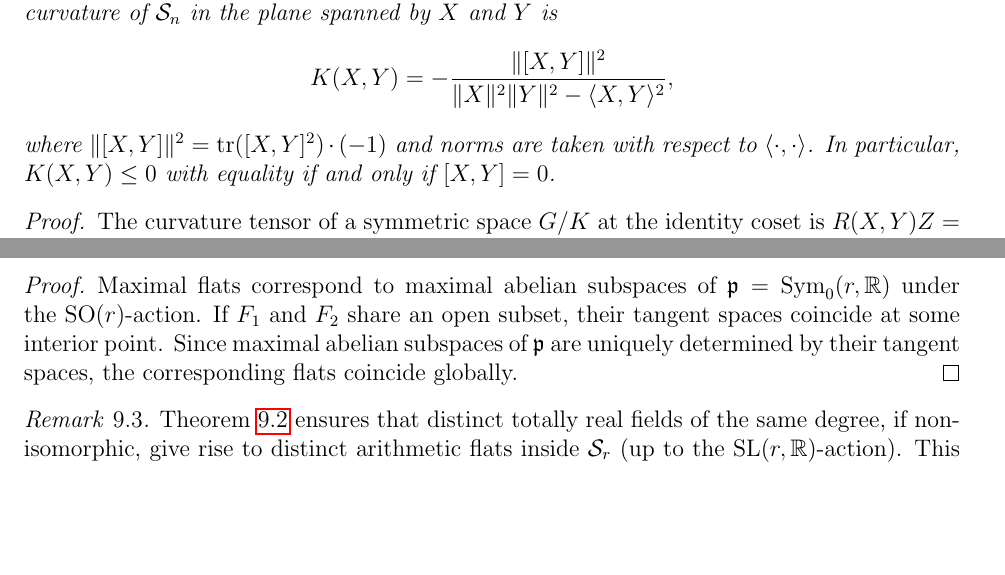
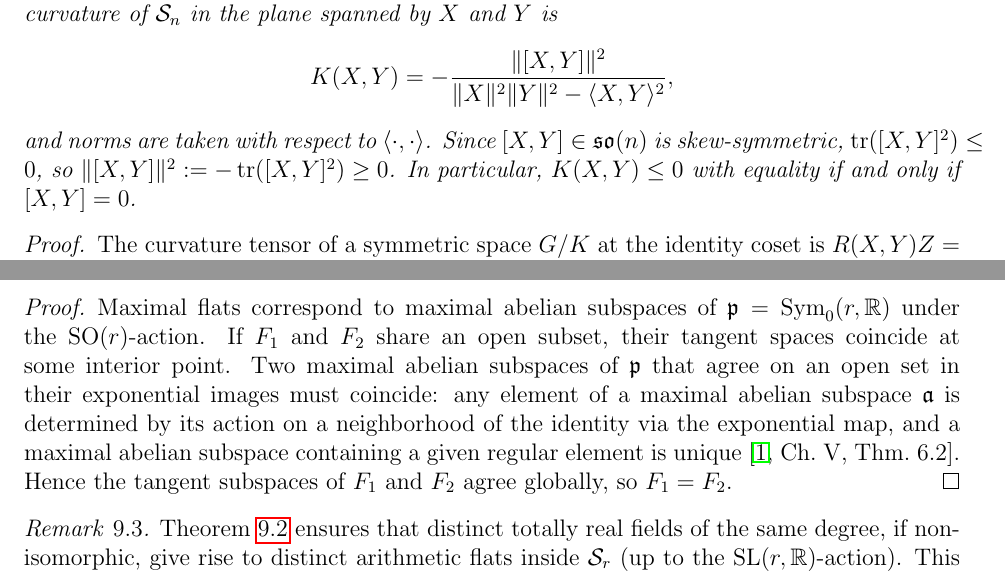
Before and after one commit to drmlgentry/hyperbolic-flavor-geometry, a LaTeX paper (papers/shape-space/gentry-shape-space.tex): two parts of pages 5 and 7 of 9, joined at a grey line, cut so that both start at the same text, the shorter picture padded with empty space. Compiled offline with pdfLaTeX.

Commit message:
shape-space: corrected version, withdraw-resubmit JGP12748

```diff
--- a/papers/shape-space/gentry-shape-space.tex
+++ b/papers/shape-space/gentry-shape-space.tex
@@ -374,8 +374,9 @@ curvature of $\calM_n$ in the plane spanned by $X$ and $Y$ is
 \[
   K(X,Y) = -\frac{\|[X,Y]\|^2}{\|X\|^2\|Y\|^2 - \langle X,Y\rangle^2},
 \]
-where $\|[X,Y]\|^2 = \tr([X,Y]^2) \cdot (-1)$ and norms are taken
-with respect to $\langle\cdot,\cdot\rangle$.
+and norms are taken with respect to $\langle\cdot,\cdot\rangle$.
+Since $[X,Y] \in \mathfrak{so}(n)$ is skew-symmetric,
+$\tr([X,Y]^2) \leq 0$, so $\|[X,Y]\|^2 := -\tr([X,Y]^2) \geq 0$.
 In particular, $K(X,Y) \leq 0$ with equality if and only if
 $[X,Y] = 0$.
 \end{proposition}
@@ -569,9 +570,14 @@ of $\mathfrak{p} = \Symz(r,\R)$
 under the $\SO(r)$-action.
 If $F_1$ and $F_2$ share an open subset,
 their tangent spaces coincide at some interior point.
-Since maximal abelian subspaces of $\mathfrak{p}$
-are uniquely determined by their tangent spaces,
-the corresponding flats coincide globally.
+Two maximal abelian subspaces of $\mathfrak{p}$ that agree on
+an open set in their exponential images must coincide:
+any element of a maximal abelian subspace $\mathfrak{a}$
+is determined by its action on a neighborhood of the identity
+via the exponential map, and a maximal abelian subspace containing
+a given regular element is unique~\cite[Ch.~V, Thm.~6.2]{Helgason}.
+Hence the tangent subspaces of $F_1$ and $F_2$ agree globally,
+so $F_1 = F_2$.
 \end{proof}
 
 \begin{remark}
```
